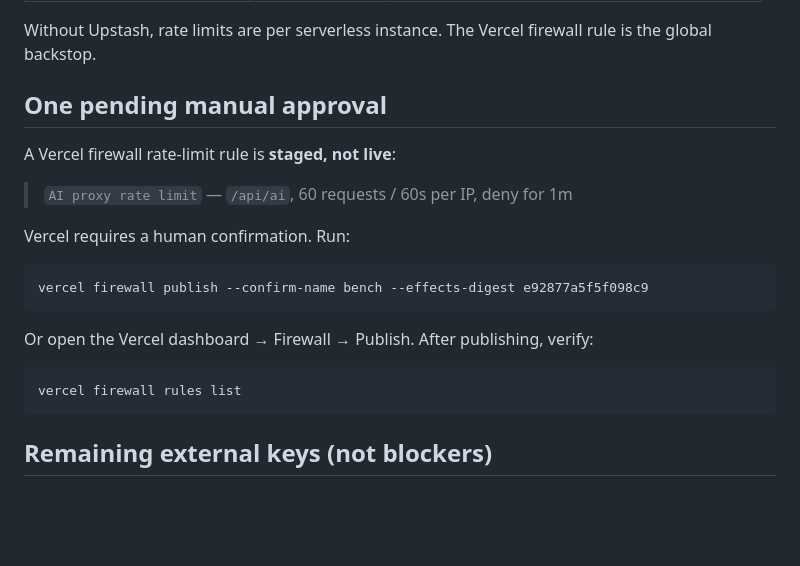
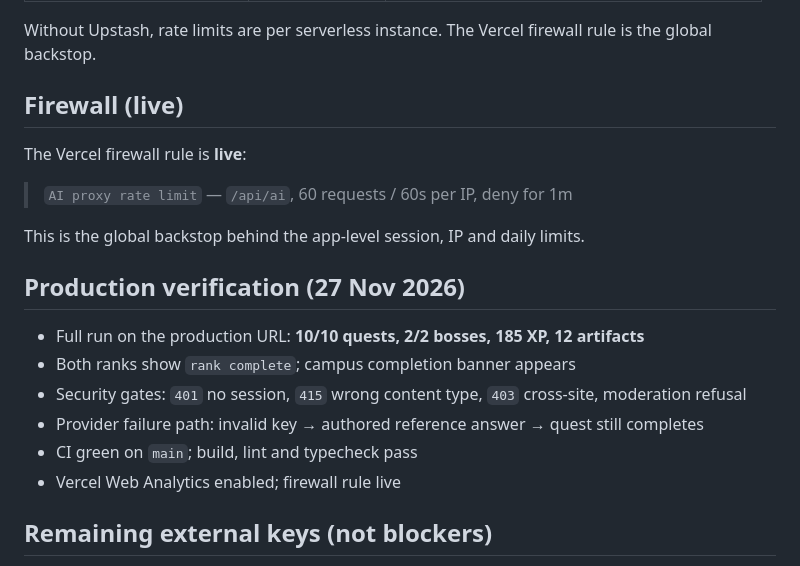
Before and after one commit to instictop-cmd/Bench, a Markdown page: LAUNCH.md, the part around the change. GitHub-like rendering; blank space fills up the shorter version.

````diff
--- a/LAUNCH.md
+++ b/LAUNCH.md
@@ -56,23 +56,22 @@ Set in Vercel → Project → Settings → Environment Variables (Production and
 
 Without Upstash, rate limits are per serverless instance. The Vercel firewall rule is the global backstop.
 
-## One pending manual approval
+## Firewall (live)
 
-A Vercel firewall rate-limit rule is **staged, not live**:
+The Vercel firewall rule is **live**:
 
 > `AI proxy rate limit` — `/api/ai`, 60 requests / 60s per IP, deny for 1m
 
-Vercel requires a human confirmation. Run:
+This is the global backstop behind the app-level session, IP and daily limits.
 
-```bash
-vercel firewall publish --confirm-name bench --effects-digest e92877a5f5f098c9
-```
+## Production verification (27 Nov 2026)
 
-Or open the Vercel dashboard → Firewall → Publish. After publishing, verify:
-
-```bash
-vercel firewall rules list
-```
+- Full run on the production URL: **10/10 quests, 2/2 bosses, 185 XP, 12 artifacts**
+- Both ranks show `rank complete`; campus completion banner appears
+- Security gates: `401` no session, `415` wrong content type, `403` cross-site, moderation refusal
+- Provider failure path: invalid key → authored reference answer → quest still completes
+- CI green on `main`; build, lint and typecheck pass
+- Vercel Web Analytics enabled; firewall rule live
 
 ## Remaining external keys (not blockers)
 
````
Also changed, not shown: README.md (+0 -1 lines), docs/campus.png, 1 other file.
